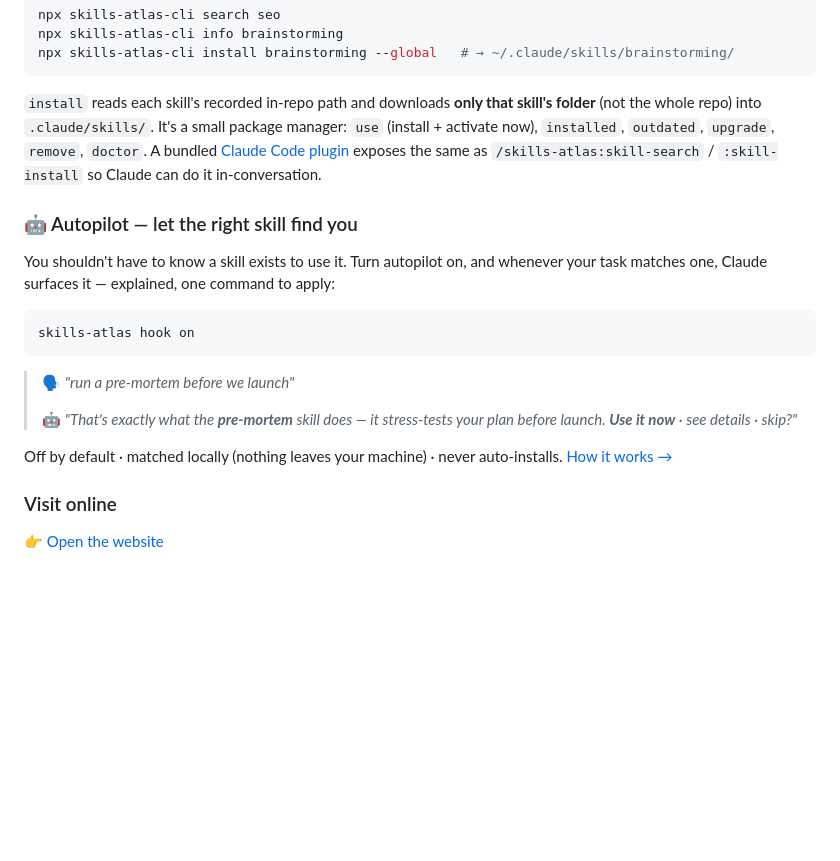
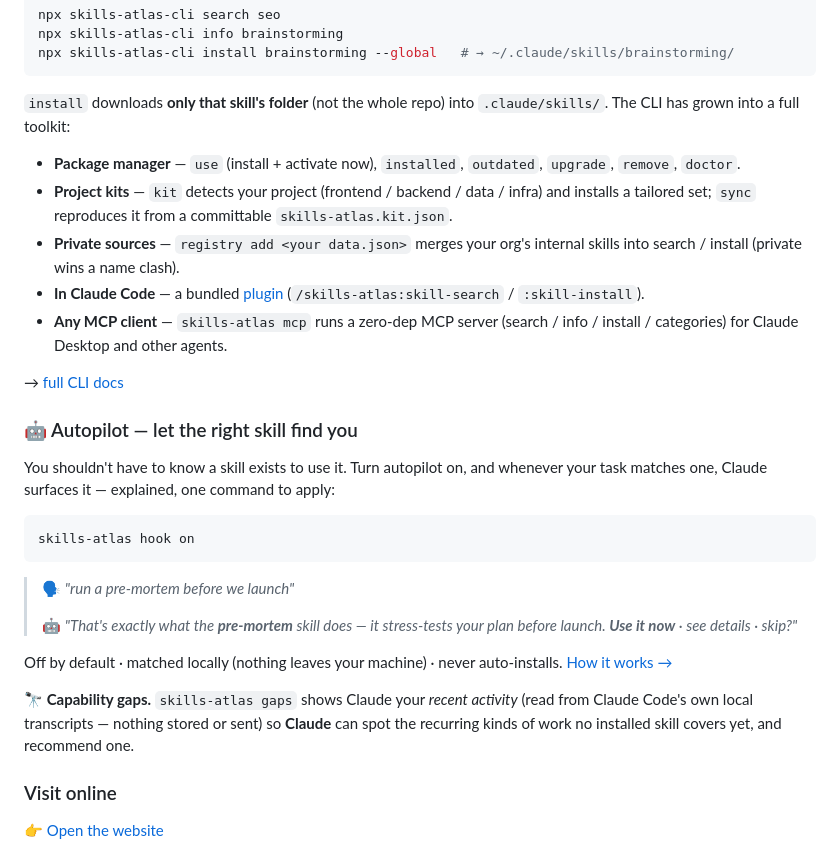
Before and after one commit to Zita-Go/Skills-Atlas, a Markdown page: README.md, the part around the change. Drawn GitHub-style; blank space fills up the shorter version.

Commit message:
docs: update all READMEs to the full 0.8.0 capability set (kits/registry/gaps/MCP)

````diff
--- a/README.md
+++ b/README.md
@@ -62,12 +62,16 @@ npx skills-atlas-cli info brainstorming
 npx skills-atlas-cli install brainstorming --global   # → ~/.claude/skills/brainstorming/
 ```
 
-`install` reads each skill's recorded in-repo path and downloads **only that
-skill's folder** (not the whole repo) into `.claude/skills/`. It's a small package
-manager: `use` (install + activate now), `installed`, `outdated`, `upgrade`,
-`remove`, `doctor`. A bundled [Claude Code plugin](packages/skills-atlas-cli/plugin)
-exposes the same as `/skills-atlas:skill-search` / `:skill-install` so Claude can
-do it in-conversation.
+`install` downloads **only that skill's folder** (not the whole repo) into
+`.claude/skills/`. The CLI has grown into a full toolkit:
+
+- **Package manager** — `use` (install + activate now), `installed`, `outdated`, `upgrade`, `remove`, `doctor`.
+- **Project kits** — `kit` detects your project (frontend / backend / data / infra) and installs a tailored set; `sync` reproduces it from a committable `skills-atlas.kit.json`.
+- **Private sources** — `registry add <your data.json>` merges your org's internal skills into search / install (private wins a name clash).
+- **In Claude Code** — a bundled [plugin](packages/skills-atlas-cli/plugin) (`/skills-atlas:skill-search` / `:skill-install`).
+- **Any MCP client** — `skills-atlas mcp` runs a zero-dep MCP server (search / info / install / categories) for Claude Desktop and other agents.
+
+→ [full CLI docs](packages/skills-atlas-cli)
 
 ### 🤖 Autopilot — let the right skill find you
 
@@ -83,6 +87,10 @@ skills-atlas hook on
 > 🤖 *"That's exactly what the **pre-mortem** skill does — it stress-tests your plan before launch. **Use it now** · see details · skip?"*
 
 Off by default · matched locally (nothing leaves your machine) · never auto-installs. [How it works →](packages/skills-atlas-cli)
+
+**🔭 Capability gaps.** `skills-atlas gaps` shows Claude your *recent activity* (read
+from Claude Code's own local transcripts — nothing stored or sent) so **Claude** can
+spot the recurring kinds of work no installed skill covers yet, and recommend one.
 
 ### Visit online
 👉 [Open the website](https://zita-go.github.io/Skills-Atlas/?lang=en)
````
Also changed, not shown: README.zh-CN.md (+11 -4 lines), packages/skills-atlas-cli/README.md (+9 -1 lines).
